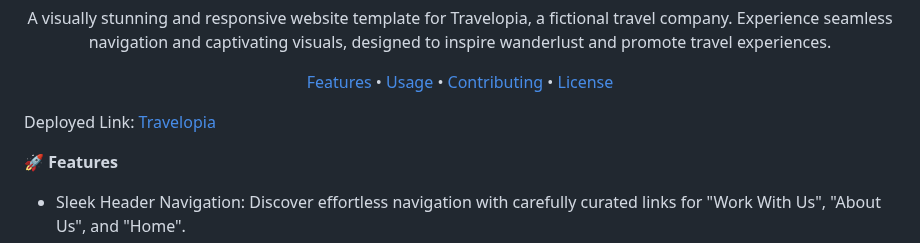
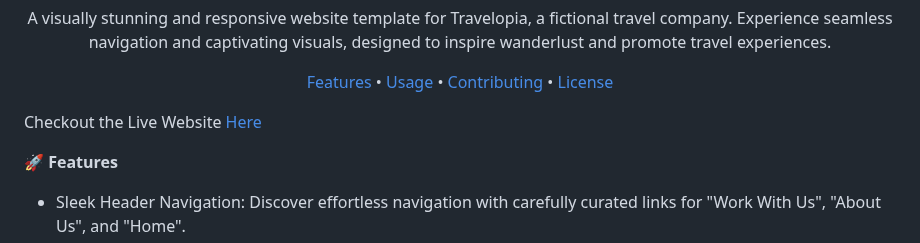
Before and after one commit to Vaishnavi0717/Travelopia-assignment, a Markdown page: README.md, the part around the change. Drawn GitHub-style.

```diff
--- a/README.md
+++ b/README.md
@@ -12,8 +12,7 @@
   <a href="#license">License</a>
 </p>
 
-Deployed Link:
-[Travelopia](https://65cde0a0ad5f4ba0a8153b6b--inspiring-duckanoo-05087d.netlify.app/)
+Checkout the Live Website [Here](https://65cde0a0ad5f4ba0a8153b6b--inspiring-duckanoo-05087d.netlify.app/)
 
 🚀 **Features**
 * Sleek Header Navigation: Discover effortless navigation with carefully curated links for "Work With Us", "About Us", and "Home".
```
